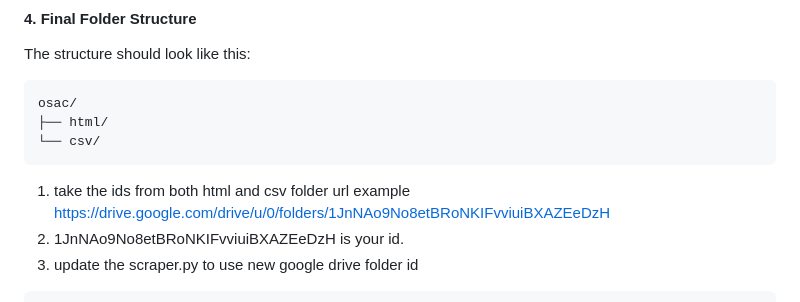
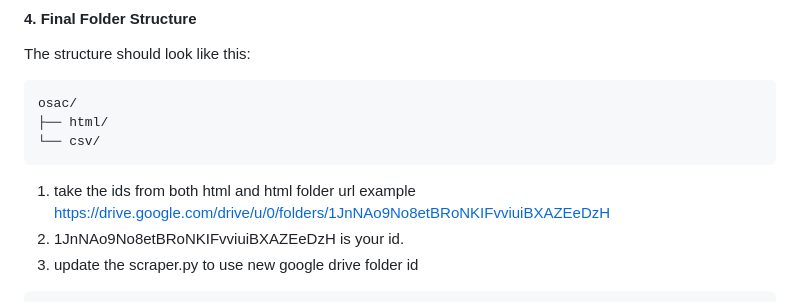
Before and after one commit to codingbeast/shiny_app, a Markdown page: README.md, the part around the change. GitHub-like rendering.

````diff
--- a/README.md
+++ b/README.md
@@ -136,7 +136,7 @@ osac/
 └── csv/
 ```
 
-1. take the ids from both html and csv folder url example <https://drive.google.com/drive/u/0/folders/1JnNAo9No8etBRoNKIFvviuiBXAZEeDzH>
+1. take the ids from both html and html folder url example <https://drive.google.com/drive/u/0/folders/1JnNAo9No8etBRoNKIFvviuiBXAZEeDzH>
 2. 1JnNAo9No8etBRoNKIFvviuiBXAZEeDzH is your id.
 3. update the scraper.py to use new google drive folder id
 
````
